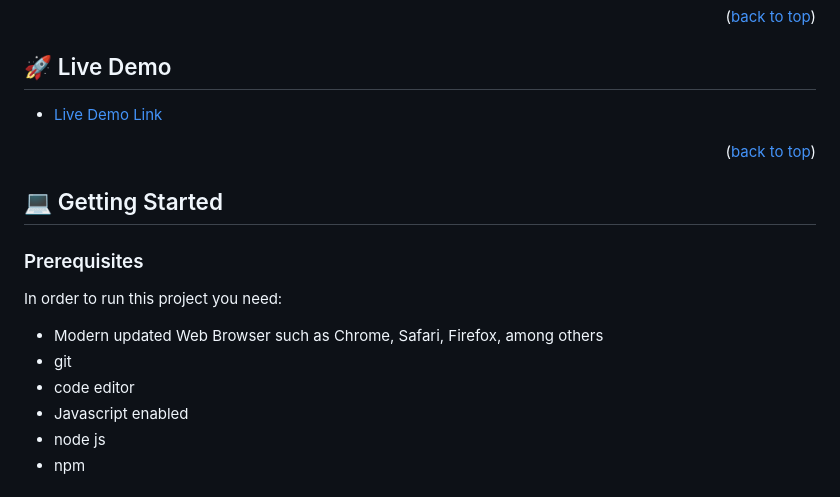
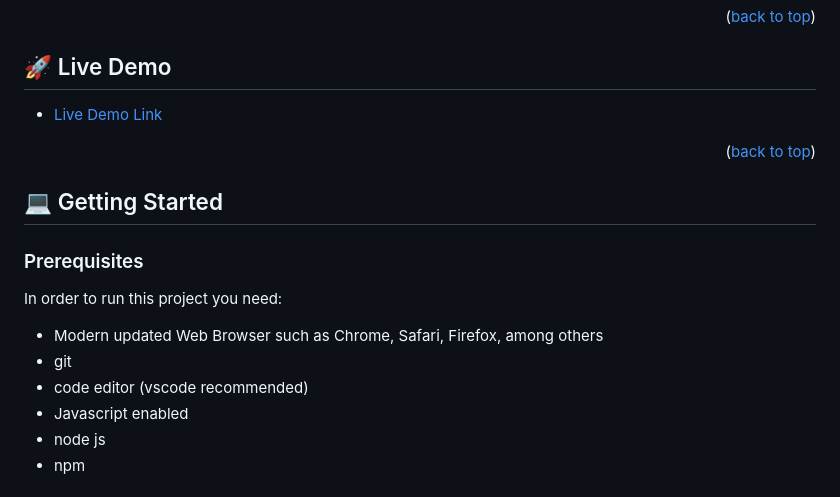
Before and after one commit to erickma1/CapstoneProject, a Markdown page: README.md, the part around one of its changes. Rendered like a GitHub page.

Commit message:
Update README.md
Add recommended editor

```diff
--- a/README.md
+++ b/README.md
@@ -76,7 +76,7 @@ In order to run this project you need:
 
 - Modern updated Web Browser such as Chrome, Safari, Firefox, among others
 - git
-- code editor
+- code editor (vscode recommended)
 - Javascript enabled
 - node js
 - npm
```
Also changed, not shown: other parts of README.md (+1 -1 lines).
